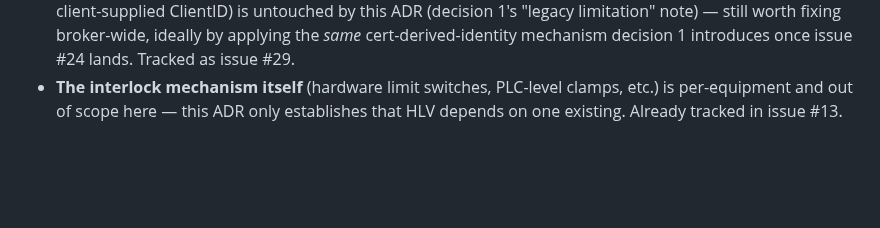
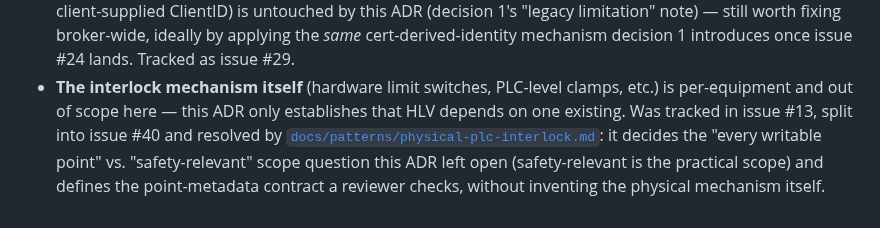
Before and after one commit to openAut/main, a Markdown page: docs/adr/0004-edge-control-writes-and-continuity.md, the part around the change. GitHub-like rendering; blank space fills up the shorter version.

```diff
--- a/docs/adr/0004-edge-control-writes-and-continuity.md
+++ b/docs/adr/0004-edge-control-writes-and-continuity.md
@@ -647,4 +647,8 @@ open-ended prose, so each gets its own owner and can close independently of this
   mechanism decision 1 introduces once issue #24 lands. Tracked as issue #29.
 - **The interlock mechanism itself** (hardware limit switches, PLC-level clamps, etc.) is
   per-equipment and out of scope here — this ADR only establishes that HLV depends on one existing.
-  Already tracked in issue #13.
+  Was tracked in issue #13, split into issue #40 and resolved by
+  [`docs/patterns/physical-plc-interlock.md`](../patterns/physical-plc-interlock.md): it decides the
+  "every writable point" vs. "safety-relevant" scope question this ADR left open (safety-relevant is
+  the practical scope) and defines the point-metadata contract a reviewer checks, without inventing
+  the physical mechanism itself.
```
Also changed, not shown: docs/patterns/physical-plc-interlock.md (added, +93 -0 lines), skills/edge-iot2050/SKILL.md (+6 -0 lines).
